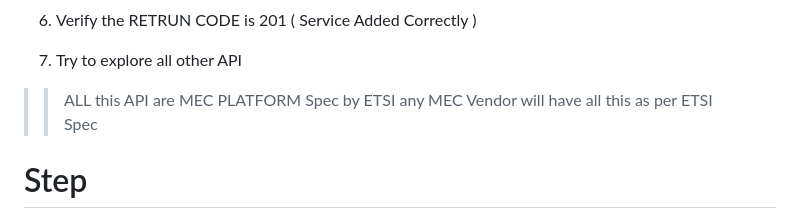
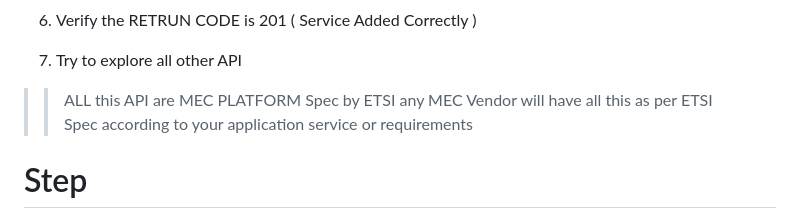
Before and after one commit to chthong/mec_labs, a Markdown page: lab2/README.md, the part around the change. GitHub-like rendering.

```diff
--- a/lab2/README.md
+++ b/lab2/README.md
@@ -109,7 +109,7 @@ docker-compose -f ci-scripts/docker-compose.yaml ps
 7. Try to explore all other API
 
 >> ALL this API are MEC PLATFORM Spec by ETSI
->> any MEC Vendor will have all this as per ETSI Spec
+>> any MEC Vendor will have all this as per ETSI Spec according to your application service or requirements
 
 
 # Step
```
